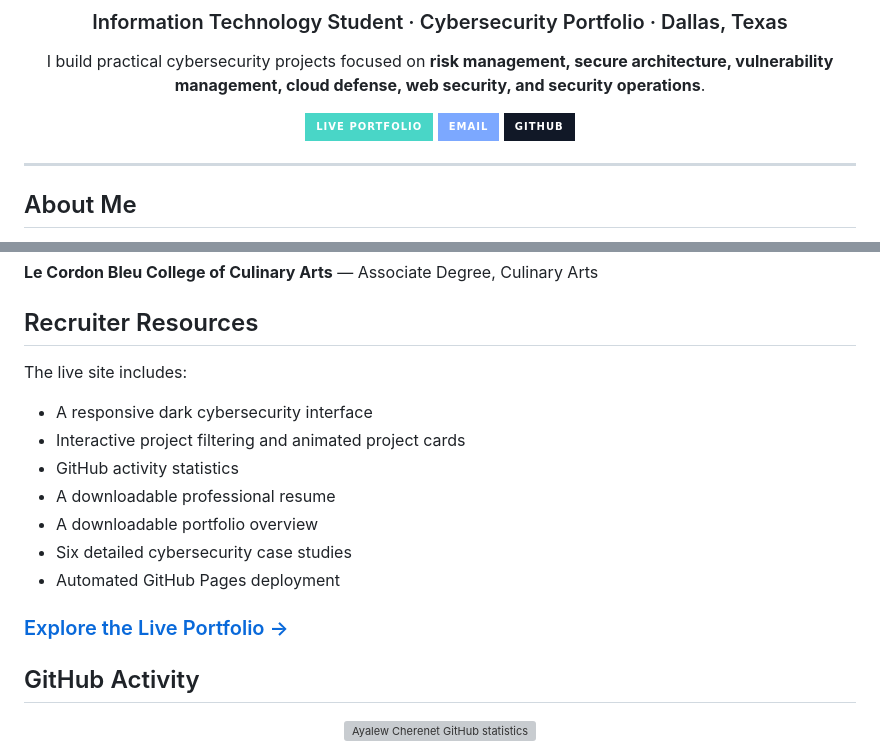
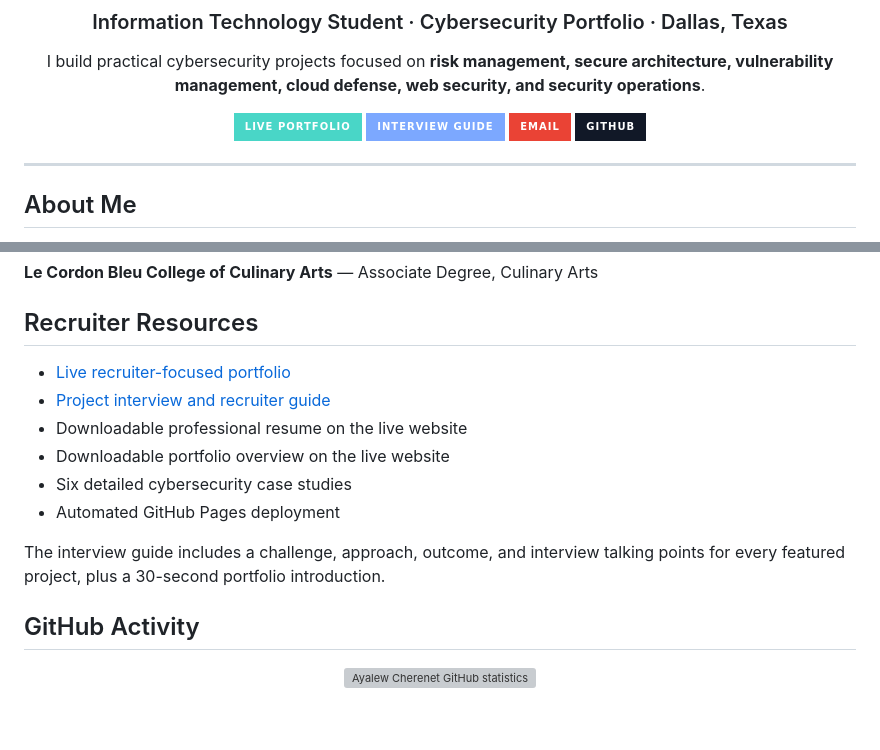
Before and after one commit to AyalewG8/cybersecurity-portfolio, a Markdown page: README.md, 2 parts joined by grey strips. Drawn GitHub-style; badges without logos; blank space fills up the shorter version; grey boxes are pictures that could not be loaded.

Commit message:
Add interview-ready recruiter guide

```diff
--- a/README.md
+++ b/README.md
@@ -7,7 +7,8 @@
 I build practical cybersecurity projects focused on **risk management, secure architecture, vulnerability management, cloud defense, web security, and security operations**.
 
 [![Live Portfolio](https://img.shields.io/badge/Live_Portfolio-49D6C7?style=for-the-badge&logo=githubpages&logoColor=05101A)](https://ayalewg8.github.io/cybersecurity-portfolio/)
-[![Email](https://img.shields.io/badge/Email-7CA8FF?style=for-the-badge&logo=gmail&logoColor=white)](mailto:chereneta@gmail.com)
+[![Interview Guide](https://img.shields.io/badge/Interview_Guide-7CA8FF?style=for-the-badge&logo=readme&logoColor=white)](docs/RECRUITER_INTERVIEW_GUIDE.md)
+[![Email](https://img.shields.io/badge/Email-EA4335?style=for-the-badge&logo=gmail&logoColor=white)](mailto:chereneta@gmail.com)
 [![GitHub](https://img.shields.io/badge/GitHub-111827?style=for-the-badge&logo=github&logoColor=white)](https://github.com/AyalewG8)
 
 </div>
@@ -48,17 +49,14 @@ Coursework includes cybersecurity risk management, threat and vulnerability mana
 
 ## Recruiter Resources
 
-The live site includes:
-
-- A responsive dark cybersecurity interface
-- Interactive project filtering and animated project cards
-- GitHub activity statistics
-- A downloadable professional resume
-- A downloadable portfolio overview
+- [Live recruiter-focused portfolio](https://ayalewg8.github.io/cybersecurity-portfolio/)
+- [Project interview and recruiter guide](docs/RECRUITER_INTERVIEW_GUIDE.md)
+- Downloadable professional resume on the live website
+- Downloadable portfolio overview on the live website
 - Six detailed cybersecurity case studies
 - Automated GitHub Pages deployment
 
-### [Explore the Live Portfolio →](https://ayalewg8.github.io/cybersecurity-portfolio/)
+The interview guide includes a challenge, approach, outcome, and interview talking points for every featured project, plus a 30-second portfolio introduction.
 
 ## GitHub Activity
 
```
